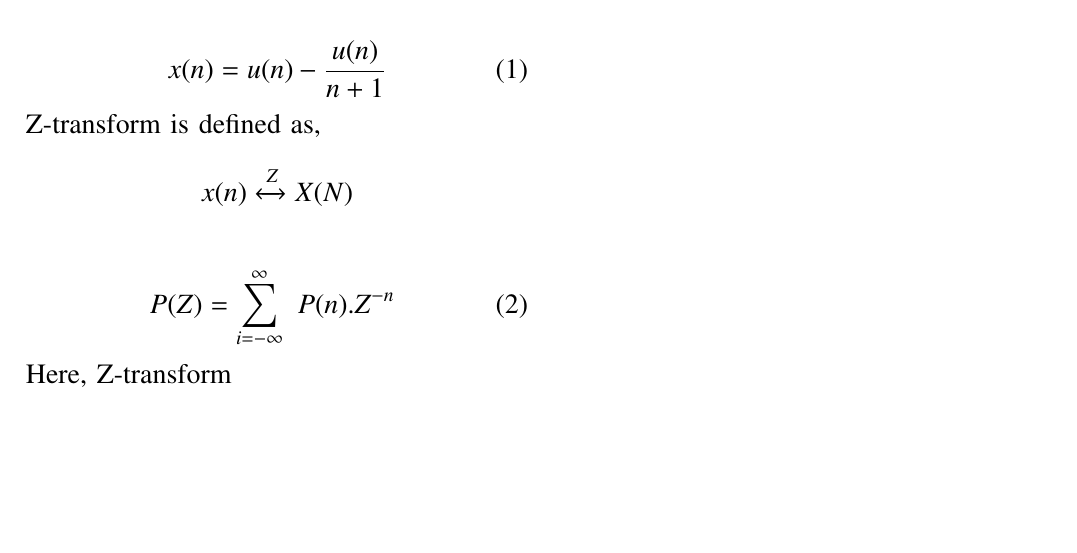
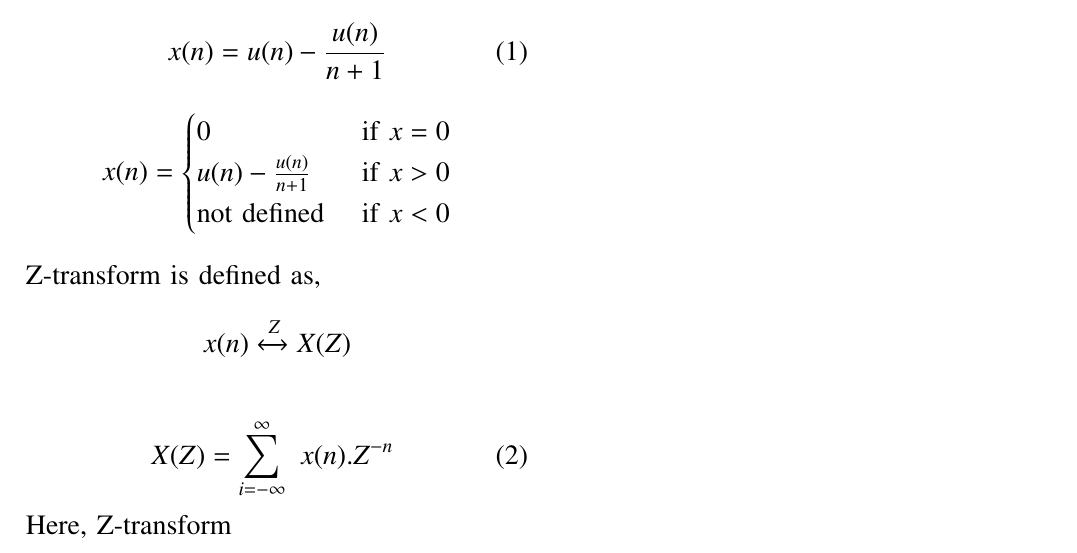
Before and after one commit to Praful-Kesavadas/signals-and-systems, a LaTeX paper (Signals and systems/Discrete/11/9/1/2/11.9.1.2.tex): part of the page, cut so that both start at the same text, the shorter picture padded with empty space. Compiled offline with pdfLaTeX.

Commit message:
notations modified and added cases

```diff
--- a/Signals and systems/Discrete/11/9/1/2/11.9.1.2.tex
+++ b/Signals and systems/Discrete/11/9/1/2/11.9.1.2.tex
@@ -168,16 +168,24 @@ In terms of $u(n)$, $x_n$ is\\
 \begin{align}
 x(n) = u(n) -\frac{u(n)}{n+1}
 \end{align}
+\begin{align*}
+    x(n) =
+    \begin{cases}
+        0 & \text{if }x=0\\
+        u(n) -\frac{u(n)}{n+1} & \text{if }x > 0\\
+        \text{not defined } & \text{if }x <0
+    \end{cases}
+\end{align*}\\
 Z-transform is defined as,
 
-$$ x(n) \xleftrightarrow Z  X(N)$$
+$$ x(n) \xleftrightarrow Z  X(Z)$$
 
 \begin{align}
-P(Z) =  \sum_{i=-\infty}^\infty\ P(n).Z^{-n}\
+X(Z) =  \sum_{i=-\infty}^\infty\ x(n).Z^{-n}\
 \end{align}
 Here, Z-transform
 \begin{align}
-P(Z) = \sum_{i=1}^\infty\ x(n).Z^{-n}
+X(Z) = \sum_{i=1}^\infty\ x(n).Z^{-n}
 \end{align}
 \begin{align}
 = \sum_{i=1}^\infty \frac{n}{n+1} . Z^{-n}
```
Also changed, not shown: Signals and systems/Discrete/11/9/1/2/11.9.1.2.pdf, Signals and systems/Discrete/11/9/1/2/11.9.1.2.tex (2 more changed lines), 1 other file.
